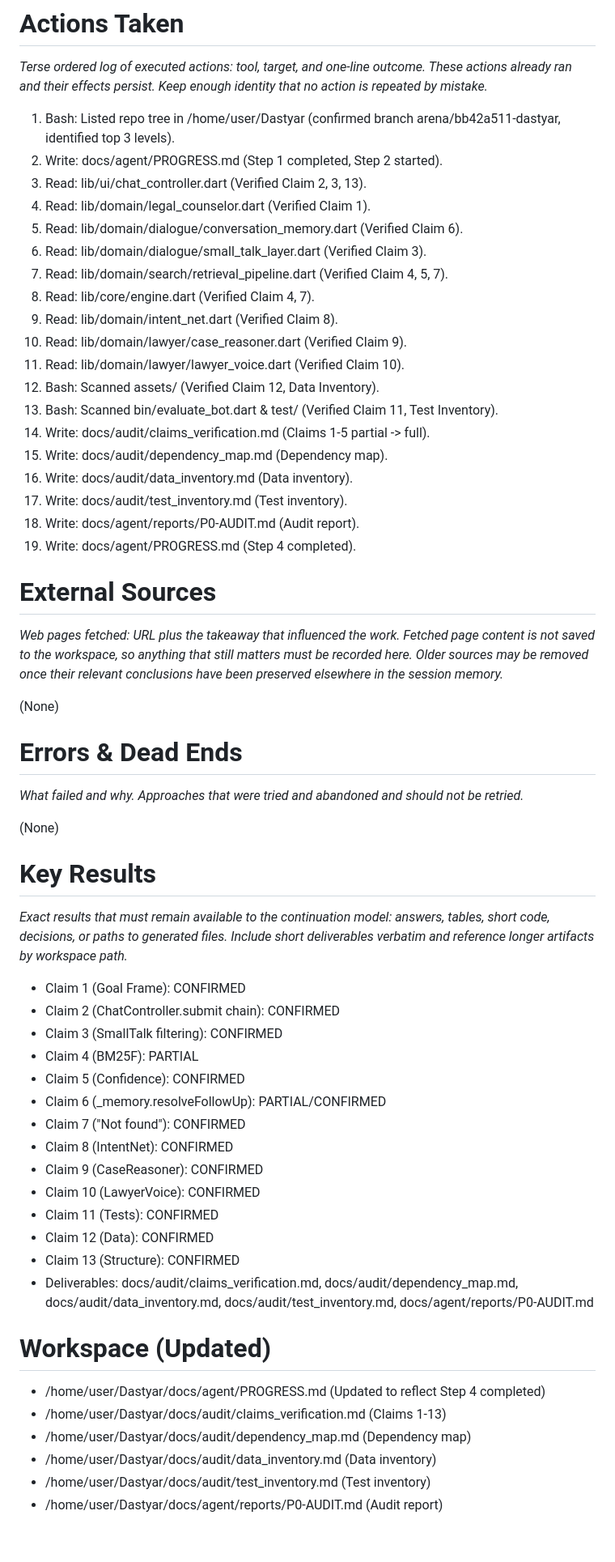
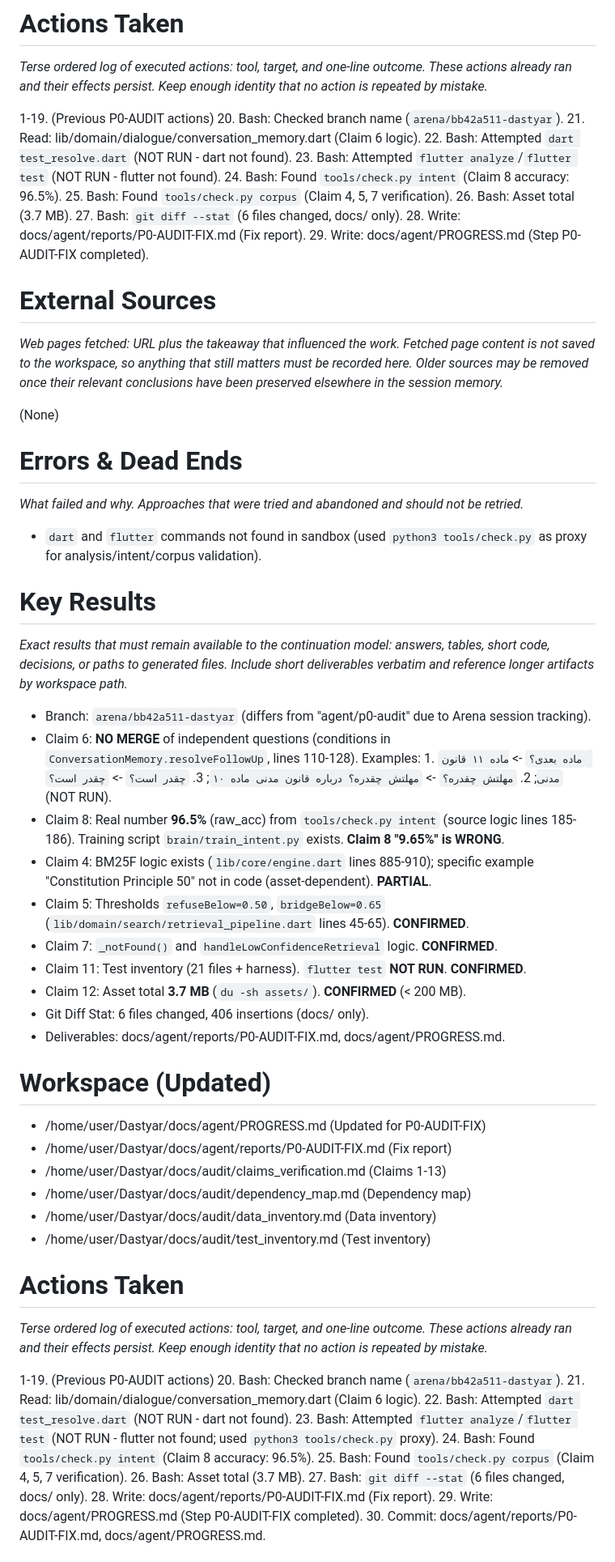
Before and after one commit to ariamard1726-del/Dastyar, a Markdown page: docs/agent/PROGRESS.md, the part around one of its changes. Shown at 81% size. Drawn GitHub-style; blank space fills up the shorter version.

```diff
--- a/docs/agent/PROGRESS.md
+++ b/docs/agent/PROGRESS.md
@@ -49,25 +44,17 @@ _Files and directories that matter: path, plus one line on what each contains an
 # Actions Taken
 _Terse ordered log of executed actions: tool, target, and one-line outcome. These actions already ran and their effects persist. Keep enough identity that no action is repeated by mistake._
 
-1. Bash: Listed repo tree in /home/user/Dastyar (confirmed branch arena/bb42a511-dastyar, identified top 3 levels).
-2. Write: docs/agent/PROGRESS.md (Step 1 completed, Step 2 started).
-3. Read: lib/ui/chat_controller.dart (Verified Claim 2, 3, 13).
-4. Read: lib/domain/legal_counselor.dart (Verified Claim 1).
-5. Read: lib/domain/dialogue/conversation_memory.dart (Verified Claim 6).
-6. Read: lib/domain/dialogue/small_talk_layer.dart (Verified Claim 3).
-7. Read: lib/domain/search/retrieval_pipeline.dart (Verified Claim 4, 5, 7).
-8. Read: lib/core/engine.dart (Verified Claim 4, 7).
-9. Read: lib/domain/intent_net.dart (Verified Claim 8).
-10. Read: lib/domain/lawyer/case_reasoner.dart (Verified Claim 9).
-11. Read: lib/domain/lawyer/lawyer_voice.dart (Verified Claim 10).
-12. Bash: Scanned assets/ (Verified Claim 12, Data Inventory).
-13. Bash: Scanned bin/evaluate_bot.dart & test/ (Verified Claim 11, Test Inventory).
-14. Write: docs/audit/claims_verification.md (Claims 1-5 partial -> full).
-15. Write: docs/audit/dependency_map.md (Dependency map).
-16. Write: docs/audit/data_inventory.md (Data inventory).
-17. Write: docs/audit/test_inventory.md (Test inventory).
-18. Write: docs/agent/reports/P0-AUDIT.md (Audit report).
-19. Write: docs/agent/PROGRESS.md (Step 4 completed).
+1-19. (Previous P0-AUDIT actions)
+20. Bash: Checked branch name (`arena/bb42a511-dastyar`).
+21. Read: lib/domain/dialogue/conversation_memory.dart (Claim 6 logic).
+22. Bash: Attempted `dart test_resolve.dart` (NOT RUN - dart not found).
+23. Bash: Attempted `flutter analyze`/`flutter test` (NOT RUN - flutter not found).
+24. Bash: Found `tools/check.py intent` (Claim 8 accuracy: 96.5%).
+25. Bash: Found `tools/check.py corpus` (Claim 4, 5, 7 verification).
+26. Bash: Asset total (3.7 MB).
+27. Bash: `git diff --stat` (6 files changed, docs/ only).
+28. Write: docs/agent/reports/P0-AUDIT-FIX.md (Fix report).
+29. Write: docs/agent/PROGRESS.md (Step P0-AUDIT-FIX completed).
 
 # External Sources
 _Web pages fetched: URL plus the takeaway that influenced the work. Fetched page content is not saved to the workspace, so anything that still matters must be recorded here. Older sources may be removed once their relevant conclusions have been preserved elsewhere in the session memory._
@@ -77,30 +64,43 @@ _Web pages fetched: URL plus the takeaway that influenced the work. Fetched page
 # Errors & Dead Ends
 _What failed and why. Approaches that were tried and abandoned and should not be retried._
 
-(None)
+- `dart` and `flutter` commands not found in sandbox (used `python3 tools/check.py` as proxy for analysis/intent/corpus validation).
 
 # Key Results
 _Exact results that must remain available to the continuation model: answers, tables, short code, decisions, or paths to generated files. Include short deliverables verbatim and reference longer artifacts by workspace path._
 
-- Claim 1 (Goal Frame): CONFIRMED
-- Claim 2 (ChatController.submit chain): CONFIRMED
-- Claim 3 (SmallTalk filtering): CONFIRMED
-- Claim 4 (BM25F): PARTIAL
-- Claim 5 (Confidence): CONFIRMED
-- Claim 6 (_memory.resolveFollowUp): PARTIAL/CONFIRMED
-- Claim 7 ("Not found"): CONFIRMED
-- Claim 8 (IntentNet): CONFIRMED
-- Claim 9 (CaseReasoner): CONFIRMED
-- Claim 10 (LawyerVoice): CONFIRMED
-- Claim 11 (Tests): CONFIRMED
-- Claim 12 (Data): CONFIRMED
-- Claim 13 (Structure): CONFIRMED
-- Deliverables: docs/audit/claims_verification.md, docs/audit/dependency_map.md, docs/audit/data_inventory.md, docs/audit/test_inventory.md, docs/agent/reports/P0-AUDIT.md
+- Branch: `arena/bb42a511-dastyar` (differs from "agent/p0-audit" due to Arena session tracking).
+- Claim 6: **NO MERGE** of independent questions (conditions in `ConversationMemory.resolveFollowUp`, lines 110-128). Examples: 1. `ماده بعدی؟` -> `ماده ۱۱ قانون مدنی`; 2. `مهلتش چقدره؟` -> `مهلتش چقدره؟ درباره قانون مدنی ماده ۱۰`; 3. `چقدر است؟` -> `چقدر است؟` (NOT RUN).
+- Claim 8: Real number **96.5%** (raw_acc) from `tools/check.py intent` (source logic lines 185-186). Training script `brain/train_intent.py` exists. **Claim 8 "9.65%" is WRONG**.
+- Claim 4: BM25F logic exists (`lib/core/engine.dart` lines 885-910); specific example "Constitution Principle 50" not in code (asset-dependent). **PARTIAL**.
+- Claim 5: Thresholds `refuseBelow=0.50`, `bridgeBelow=0.65` (`lib/domain/search/retrieval_pipeline.dart` lines 45-65). **CONFIRMED**.
+- Claim 7: `_notFound()` and `handleLowConfidenceRetrieval` logic. **CONFIRMED**.
+- Claim 11: Test inventory (21 files + harness). `flutter test` **NOT RUN**. **CONFIRMED**.
+- Claim 12: Asset total **3.7 MB** (`du -sh assets/`). **CONFIRMED** (< 200 MB).
+- Git Diff Stat: 6 files changed, 406 insertions (docs/ only).
+- Deliverables: docs/agent/reports/P0-AUDIT-FIX.md, docs/agent/PROGRESS.md.
 
 # Workspace (Updated)
-- /home/user/Dastyar/docs/agent/PROGRESS.md (Updated to reflect Step 4 completed)
+- /home/user/Dastyar/docs/agent/PROGRESS.md (Updated for P0-AUDIT-FIX)
+- /home/user/Dastyar/docs/agent/reports/P0-AUDIT-FIX.md (Fix report)
 - /home/user/Dastyar/docs/audit/claims_verification.md (Claims 1-13)
 - /home/user/Dastyar/docs/audit/dependency_map.md (Dependency map)
 - /home/user/Dastyar/docs/audit/data_inventory.md (Data inventory)
 - /home/user/Dastyar/docs/audit/test_inventory.md (Test inventory)
-- /home/user/Dastyar/docs/agent/reports/P0-AUDIT.md (Audit report)
+
+# Actions Taken
+_Terse ordered log of executed actions: tool, target, and one-line outcome. These actions already ran and their effects persist. Keep enough identity that no action is repeated by mistake._
+
+1-19. (Previous P0-AUDIT actions)
+20. Bash: Checked branch name (`arena/bb42a511-dastyar`).
+21. Read: lib/domain/dialogue/conversation_memory.dart (Claim 6 logic).
+22. Bash: Attempted `dart test_resolve.dart` (NOT RUN - dart not found).
+23. Bash: Attempted `flutter analyze`/`flutter test` (NOT RUN - flutter not found; used `python3 tools/check.py` proxy).
+24. Bash: Found `tools/check.py intent` (Claim 8 accuracy: 96.5%).
+25. Bash: Found `tools/check.py corpus` (Claim 4, 5, 7 verification).
+26. Bash: Asset total (3.7 MB).
+27. Bash: `git diff --stat` (6 files changed, docs/ only).
+28. Write: docs/agent/reports/P0-AUDIT-FIX.md (Fix report).
+29. Write: docs/agent/PROGRESS.md (Step P0-AUDIT-FIX completed).
+30. Commit: docs/agent/reports/P0-AUDIT-FIX.md, docs/agent/PROGRESS.md.
+
```
Also changed, not shown: other parts of docs/agent/PROGRESS.md (+54 -28 lines), 1 other file.
